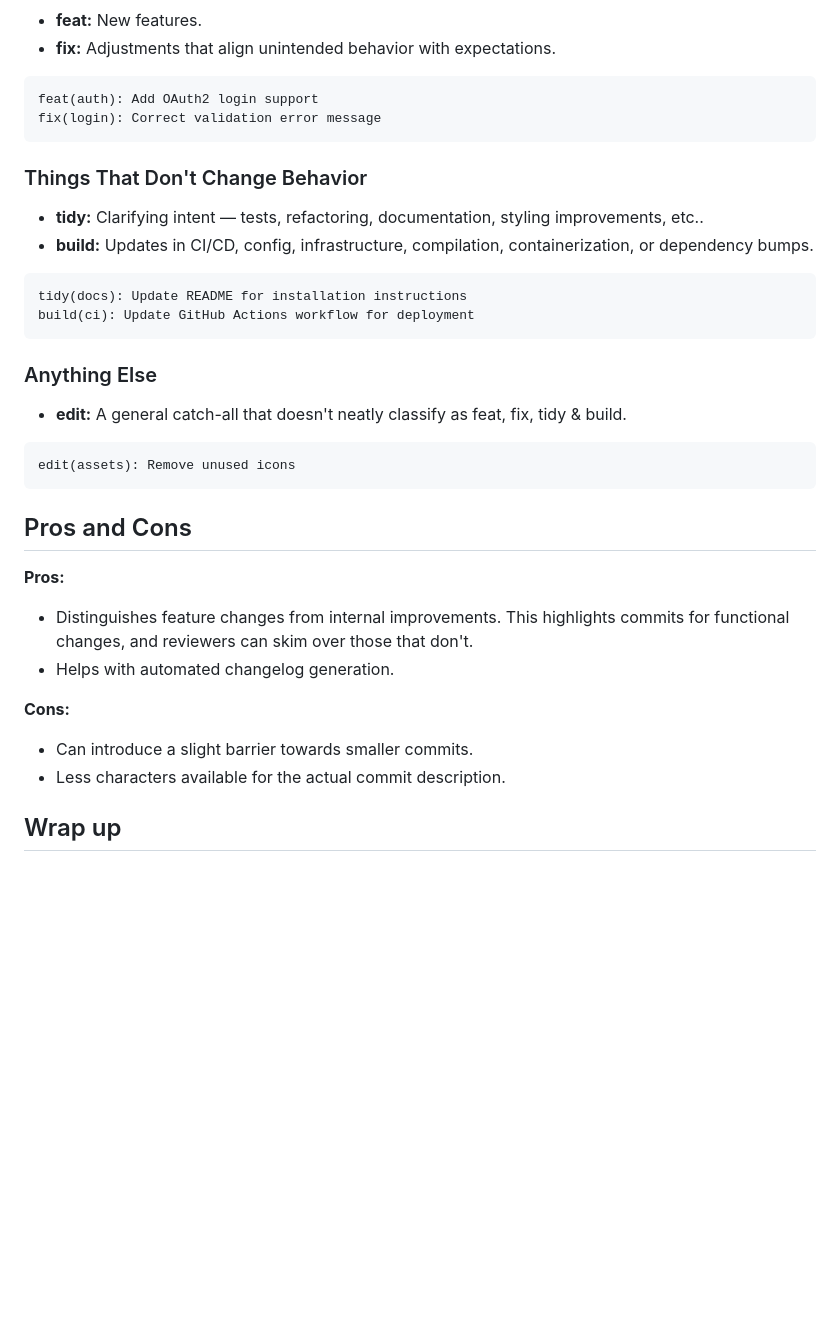
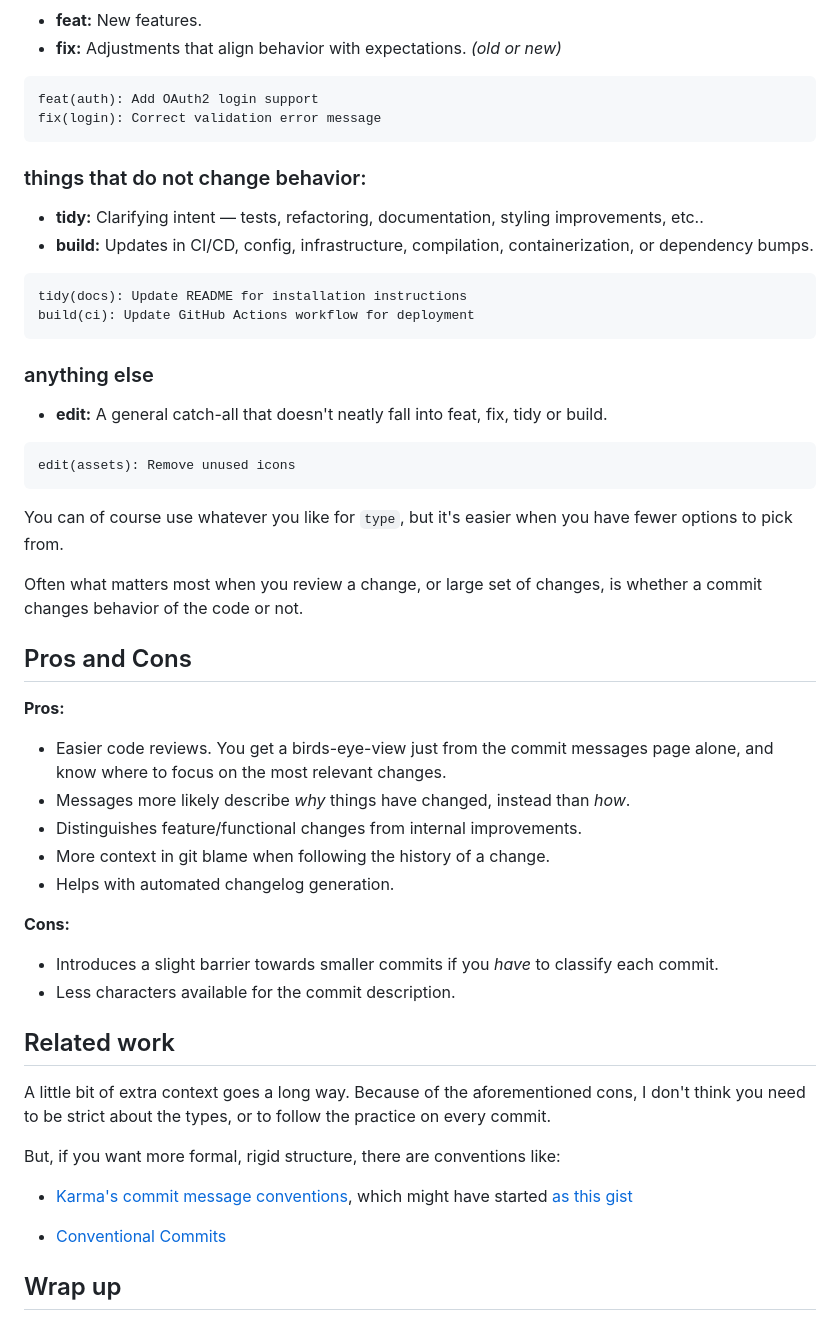
Before and after one commit to datafilter/xyz, a Markdown page: blog/25/commit-messages.md, the part around one of its changes. GitHub-like rendering; blank space fills up the shorter version.

````diff
--- a/blog/25/commit-messages.md
+++ b/blog/25/commit-messages.md
@@ -88,32 +53,49 @@ I've settled on only these five `<type>` values for now:
 - **feat:** New features.
-- **fix:** Adjustments that align unintended behavior with expectations.
+- **fix:** Adjustments that align behavior with expectations. _(old or new)_
 ```
 feat(auth): Add OAuth2 login support
 fix(login): Correct validation error message
 ```
-### Things That Don't Change Behavior
+### things that do not change behavior:
 - **tidy:** Clarifying intent — tests, refactoring, documentation, styling improvements, etc..
 - **build:** Updates in CI/CD, config, infrastructure, compilation, containerization, or dependency bumps.
 ```
 tidy(docs): Update README for installation instructions
 build(ci): Update GitHub Actions workflow for deployment
 ```
-### Anything Else
-- **edit:** A general catch-all that doesn't neatly classify as feat, fix, tidy & build.
+### anything else
+- **edit:** A general catch-all that doesn't neatly fall into feat, fix, tidy or build.
 ```
 edit(assets): Remove unused icons
 ```
+You can of course use whatever you like for `type`, but it's easier when you have fewer options to pick from.
+
+Often what matters most when you review a change, or large set of changes, is whether a commit changes behavior of the code or not.
 
 ## Pros and Cons
 
 **Pros:**
 
-- Distinguishes feature changes from internal improvements. This highlights commits for functional changes, and reviewers can skim over those that don't.
+- Easier code reviews. You get a birds-eye-view just from the commit messages page alone, and know where to focus on the most relevant changes.
+- Messages more likely describe _why_ things have changed, instead than _how_.
+- Distinguishes feature/functional changes from internal improvements.
+- More context in git blame when following the history of a change.
 - Helps with automated changelog generation.
 
 **Cons:**
-- Can introduce a slight barrier towards smaller commits.
-- Less characters available for the actual commit description.
+- Introduces a slight barrier towards smaller commits if you _have_ to classify each commit.
+- Less characters available for the commit description.
+
+## Related work
+
+A little bit of extra context goes a long way. Because of the aforementioned cons, I don't think you need to be strict about the types, or to follow the practice on every commit.
+
+But, if you want more formal, rigid structure, there are conventions like:
+
+* [Karma's commit message conventions](https://karma-runner.github.io/6.4/dev/git-commit-msg.html), which might have started [as this gist](https://gist.github.com/fil-lewis-barclay/746e7563808d38400b89)
+
+* [Conventional Commits](https://www.conventionalcommits.org/)
+
 
 ## Wrap up
 
````
Also changed, not shown: other parts of blog/25/commit-messages.md (+26 -61 lines).
